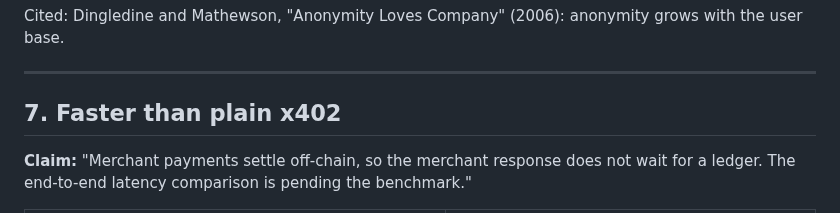
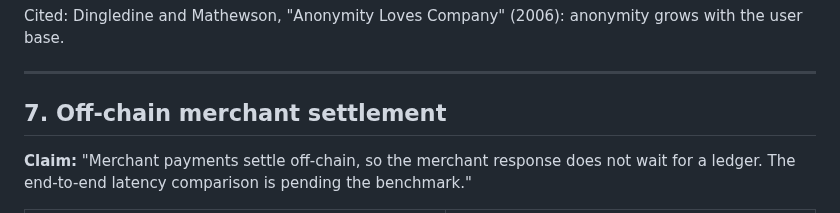
Before and after one commit to hrishabhayush/wraps, a Markdown page: docs/HIGHLIGHTS.md, the part around the change. Rendered like a GitHub page.

Commit message:
DOCS: rename unmeasured latency section

```diff
--- a/docs/HIGHLIGHTS.md
+++ b/docs/HIGHLIGHTS.md
@@ -96,7 +96,7 @@ Cited: Dingledine and Mathewson, "Anonymity Loves Company" (2006): anonymity gro
 
 ---
 
-## 7. Faster than plain x402
+## 7. Off-chain merchant settlement
 
 **Claim:** "Merchant payments settle off-chain, so the merchant response does not wait for a ledger. The end-to-end latency comparison is pending the benchmark."
 
```
